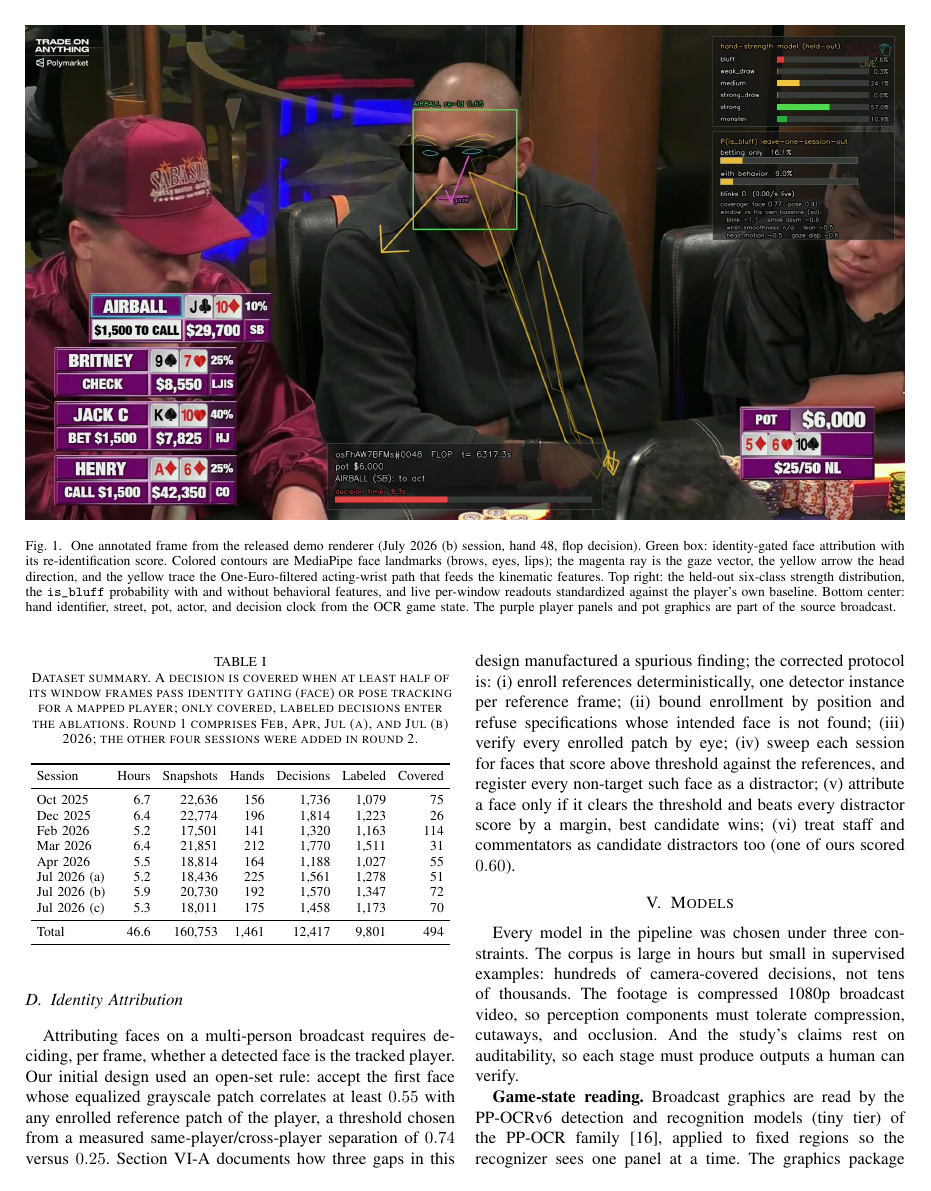
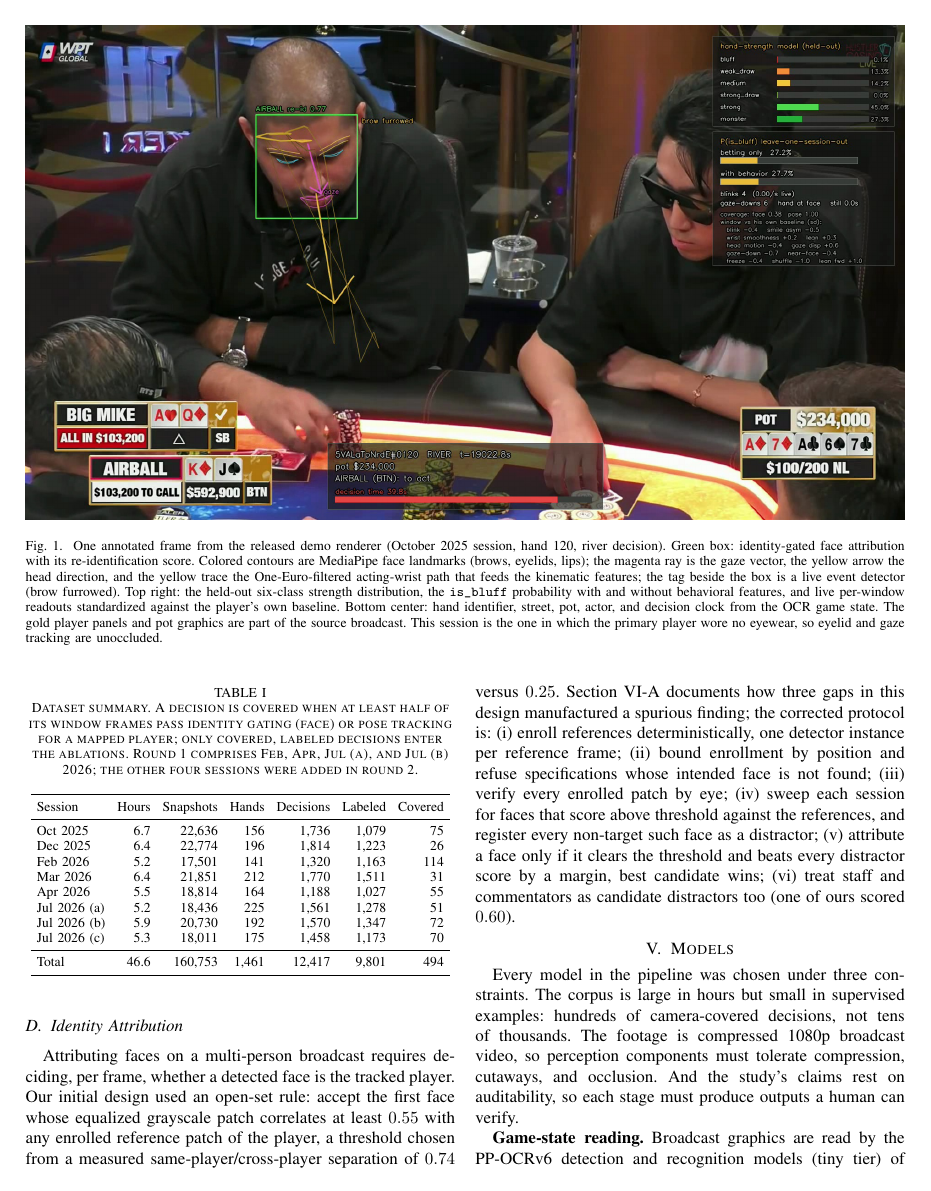
Before and after one commit to minuuva/Poker-Bluff-Detector, a LaTeX paper (paper/main.tex): page 3 of 8. Compiled offline with pdfLaTeX; a missing font is replaced by an installed copy or a similar font; a LaTeX package or settings file that is missing is left out.

Commit message:
Swap demo figure to the bare-faced October 2025 session
Figure 1 is now hand 120 of 5VALaTpNrdE (river, K-high facing $103,200
all-in, 46 s tank): unoccluded eyelid and gaze tracking, live brow
event tag, and every overlay element cross-checked against the
broadcast graphics in-frame (pot, cards, street, to-call all match).
The previous sunglasses frame is replaced; caption updated. Hand 89 of
the same session was rejected for the figure after cross-checking: its
window shows a dropped board card (street label FLOP against four
broadcast board cards) and a hole-card rank misread (Ac6h for A;8h),
live instances of the card-reading error rate disclosed in Limitations.

Co-Authored-By: Claude Fable 5 <noreply@anthropic.com>
Claude-Session: https://claude.ai/code/session_01Fw6GodNurRWcGKVwrH6N52

```diff
--- a/paper/main.tex
+++ b/paper/main.tex
@@ -123,18 +123,21 @@ session-local, at both ends of the claim.
 \begin{figure*}[t]
 \centering
 \includegraphics[width=\textwidth]{figures/demo_frame.jpg}
-\caption{One annotated frame from the released demo renderer (July 2026
-(b) session, hand 48, flop decision). Green box: identity-gated face
+\caption{One annotated frame from the released demo renderer (October
+2025 session, hand 120, river decision). Green box: identity-gated face
 attribution with its re-identification score. Colored contours are
-MediaPipe face landmarks (brows, eyes, lips); the magenta ray is the
+MediaPipe face landmarks (brows, eyelids, lips); the magenta ray is the
 gaze vector, the yellow arrow the head direction, and the yellow trace
 the One-Euro-filtered acting-wrist path that feeds the kinematic
-features. Top right: the held-out six-class strength distribution, the
+features; the tag beside the box is a live event detector (brow
+furrowed). Top right: the held-out six-class strength distribution, the
 \texttt{is\_bluff} probability with and without behavioral features,
 and live per-window readouts standardized against the player's own
 baseline. Bottom center: hand identifier, street, pot, actor, and
-decision clock from the OCR game state. The purple player panels and
-pot graphics are part of the source broadcast.}
+decision clock from the OCR game state. The gold player panels and pot
+graphics are part of the source broadcast. This session is the one in
+which the primary player wore no eyewear, so eyelid and gaze tracking
+are unoccluded.}
 \label{fig:demo}
 \end{figure*}
 
```
Also changed, not shown: paper/figures/demo_frame.jpg, paper/main.pdf.
